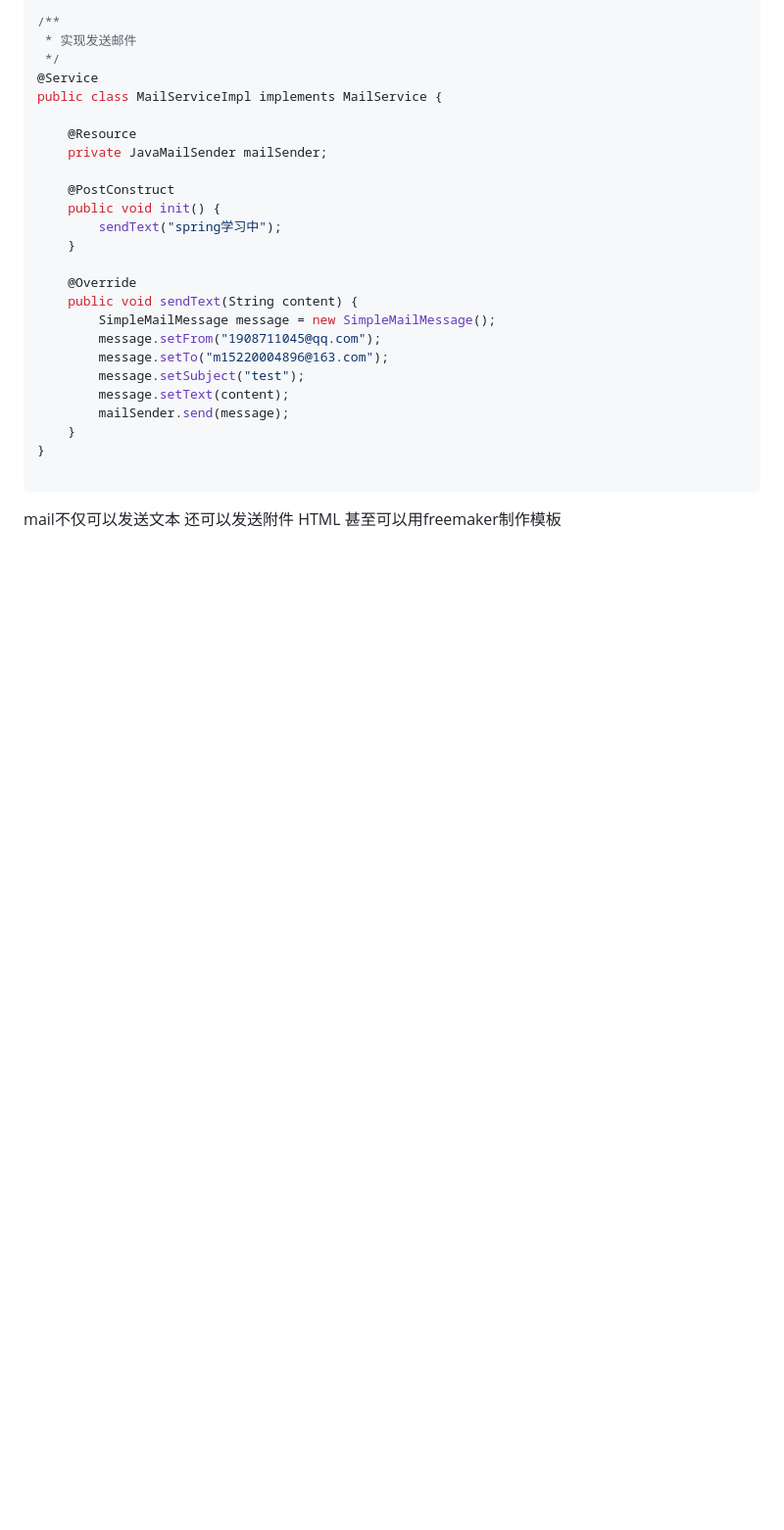
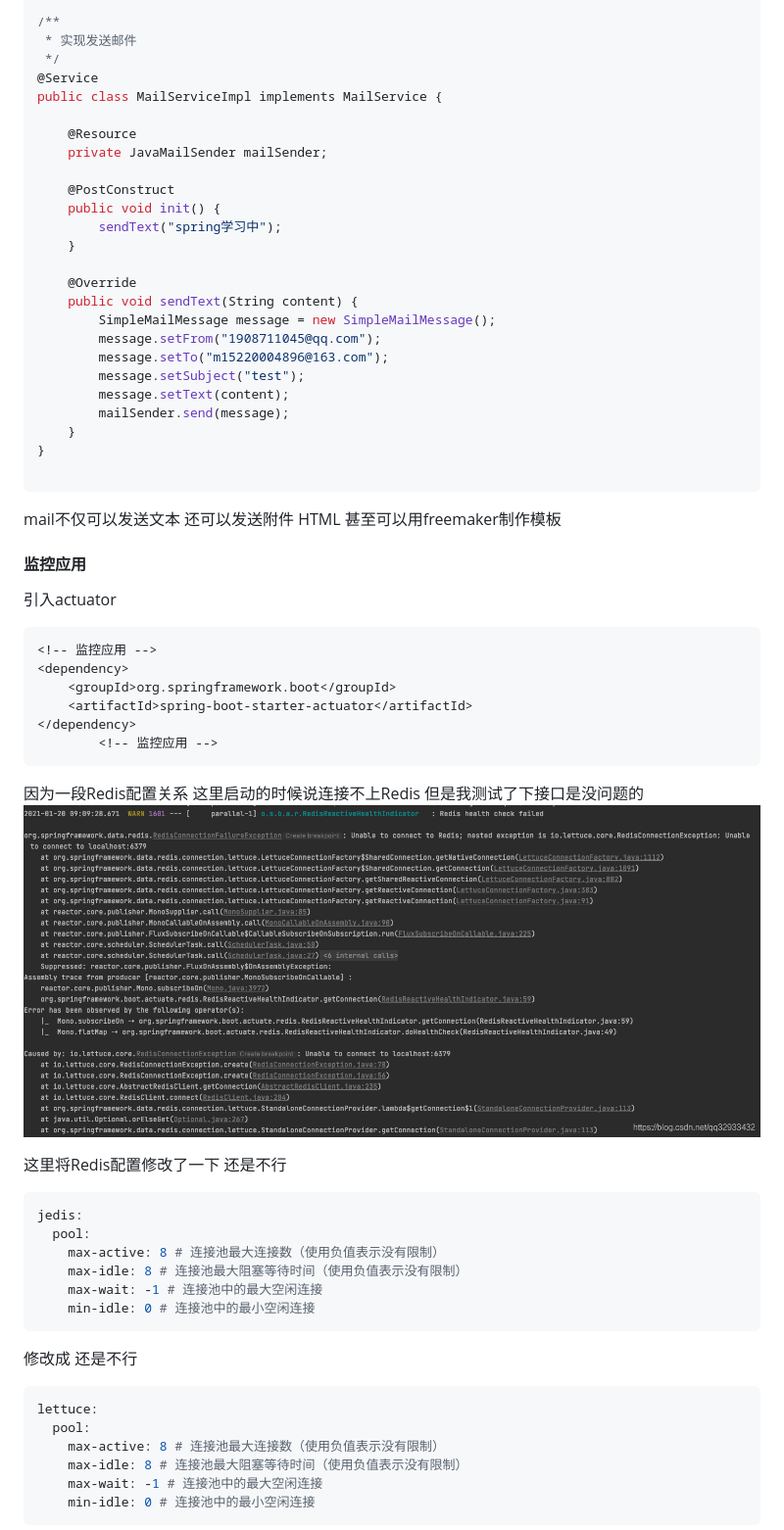
Before and after one commit to HongXiaoHong/baye, a Markdown page: README.md, the part around the change printed below. Shown: that part at 98% size. Rendered like a GitHub page; pictures changed too: images/redis-config-actuator-fail-connect-to-redis.png (added); blank space fills up the shorter version.

Commit message:
springboot 集成actuator 以及大概了解了下 spring boot admin是将actuator图形化了之后进行展示 更容易维护

````diff
--- a/README.md
+++ b/README.md
@@ -1566,3 +1568,41 @@ public class MailServiceImpl implements MailService {
 
 mail不仅可以发送文本 还可以发送附件 HTML 甚至可以用freemaker制作模板
 
+#### 监控应用
+
+引入actuator
+
+```xml
+<!-- 监控应用 -->
+<dependency>
+    <groupId>org.springframework.boot</groupId>
+    <artifactId>spring-boot-starter-actuator</artifactId>
+</dependency>
+        <!-- 监控应用 -->
+```
+
+因为一段Redis配置关系 这里启动的时候说连接不上Redis 但是我测试了下接口是没问题的
+![配置actuator了之后说连接不上Redis](./images/redis-config-actuator-fail-connect-to-redis.png)
+
+这里将Redis配置修改了一下 还是不行
+
+```yaml
+jedis:
+  pool:
+    max-active: 8 # 连接池最大连接数（使用负值表示没有限制）
+    max-idle: 8 # 连接池最大阻塞等待时间（使用负值表示没有限制）
+    max-wait: -1 # 连接池中的最大空闲连接
+    min-idle: 0 # 连接池中的最小空闲连接
+```
+
+修改成 还是不行
+
+```yaml
+lettuce:
+  pool:
+    max-active: 8 # 连接池最大连接数（使用负值表示没有限制）
+    max-idle: 8 # 连接池最大阻塞等待时间（使用负值表示没有限制）
+    max-wait: -1 # 连接池中的最大空闲连接
+    min-idle: 0 # 连接池中的最小空闲连接
+```
+
````
Also changed, not shown: other parts of README.md (+57 -1 lines), 2 other files.
